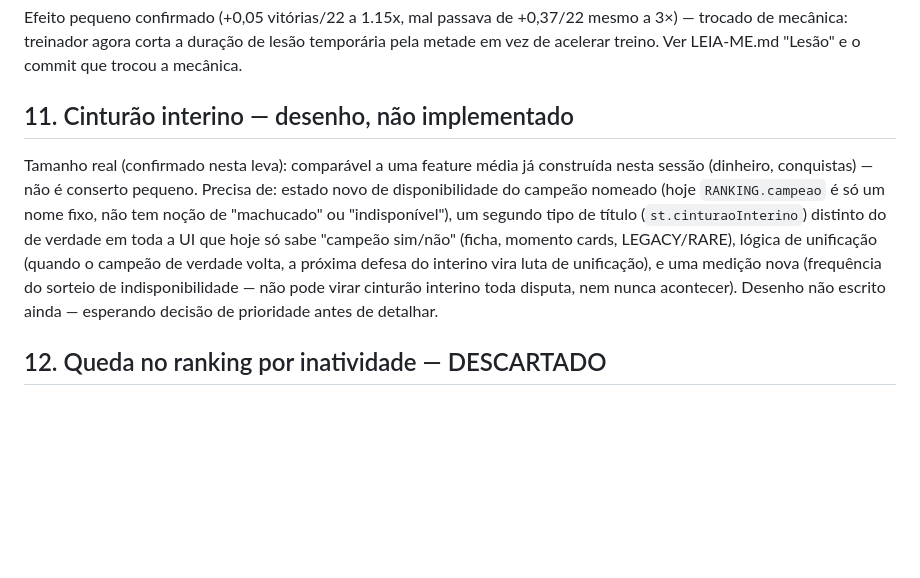
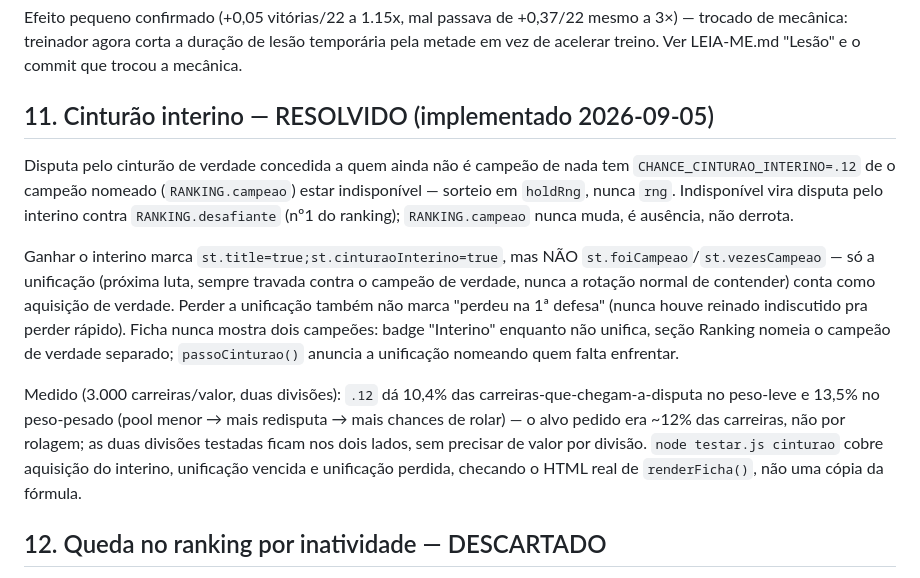
Before and after one commit to giovanecabral/octogono, a Markdown page: PENDENCIAS.md, the part around the change. Rendered like a GitHub page; blank space fills up the shorter version.

Commit message:
Atualiza PENDENCIAS.md e ESTADO-ATUAL.md pro mecanismo v2 e o cinturão interino

```diff
--- a/PENDENCIAS.md
+++ b/PENDENCIAS.md
@@ -217,20 +217,31 @@ Efeito pequeno confirmado (+0,05 vitórias/22 a 1.15x, mal passava de
 duração de lesão temporária pela metade em vez de acelerar treino. Ver
 LEIA-ME.md "Lesão" e o commit que trocou a mecânica.
 
-## 11. Cinturão interino — desenho, não implementado
+## 11. Cinturão interino — RESOLVIDO (implementado 2026-09-05)
 
-Tamanho real (confirmado nesta leva): comparável a uma feature média já
-construída nesta sessão (dinheiro, conquistas) — não é conserto pequeno.
-Precisa de: estado novo de disponibilidade do campeão nomeado (hoje
-`RANKING.campeao` é só um nome fixo, não tem noção de "machucado" ou
-"indisponível"), um segundo tipo de título (`st.cinturaoInterino`)
-distinto do de verdade em toda a UI que hoje só sabe "campeão sim/não"
-(ficha, momento cards, LEGACY/RARE), lógica de unificação (quando o
-campeão de verdade volta, a próxima defesa do interino vira luta de
-unificação), e uma medição nova (frequência do sorteio de
-indisponibilidade — não pode virar cinturão interino toda disputa, nem
-nunca acontecer). Desenho não escrito ainda — esperando decisão de
-prioridade antes de detalhar.
+Disputa pelo cinturão de verdade concedida a quem ainda não é campeão de
+nada tem `CHANCE_CINTURAO_INTERINO=.12` de o campeão nomeado
+(`RANKING.campeao`) estar indisponível — sorteio em `holdRng`, nunca
+`rng`. Indisponível vira disputa pelo interino contra `RANKING.desafiante`
+(nº1 do ranking); `RANKING.campeao` nunca muda, é ausência, não derrota.
+
+Ganhar o interino marca `st.title=true;st.cinturaoInterino=true`, mas
+NÃO `st.foiCampeao`/`st.vezesCampeao` — só a unificação (próxima luta,
+sempre travada contra o campeão de verdade, nunca a rotação normal de
+contender) conta como aquisição de verdade. Perder a unificação também
+não marca "perdeu na 1ª defesa" (nunca houve reinado indiscutido pra
+perder rápido). Ficha nunca mostra dois campeões: badge "Interino"
+enquanto não unifica, seção Ranking nomeia o campeão de verdade
+separado; `passoCinturao()` anuncia a unificação nomeando quem falta
+enfrentar.
+
+Medido (3.000 carreiras/valor, duas divisões): `.12` dá 10,4% das
+carreiras-que-chegam-a-disputa no peso-leve e 13,5% no peso-pesado (pool
+menor → mais redisputa → mais chances de rolar) — o alvo pedido era ~12%
+das carreiras, não por rolagem; as duas divisões testadas ficam nos dois
+lados, sem precisar de valor por divisão. `node testar.js cinturao` cobre
+aquisição do interino, unificação vencida e unificação perdida,
+checando o HTML real de `renderFicha()`, não uma cópia da fórmula.
 
 ## 12. Queda no ranking por inatividade — DESCARTADO
 
```
